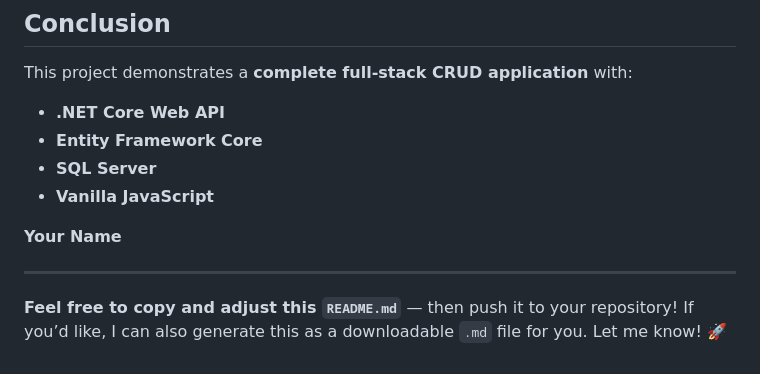
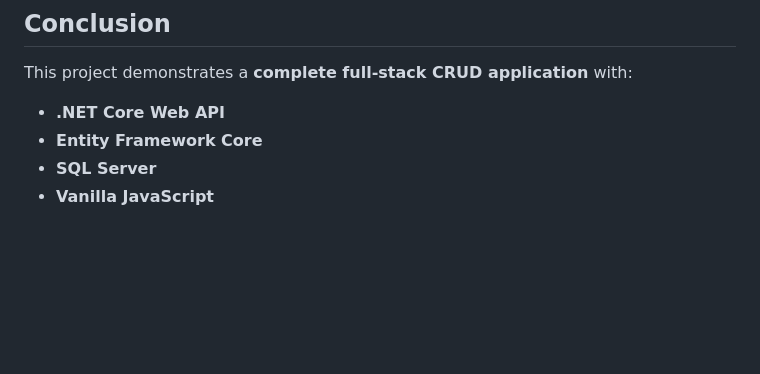
Before and after one commit to YashRohan07/User-Management-System, a Markdown page: README.md, the part around the change. GitHub-like rendering; blank space fills up the shorter version.

```diff
--- a/README.md
+++ b/README.md
@@ -189,12 +189,3 @@ This project demonstrates a **complete full-stack CRUD application** with:
 * **Entity Framework Core**
 * **SQL Server**
 * **Vanilla JavaScript**
-
-
-
-**Your Name**
-
----
-
-**Feel free to copy and adjust this `README.md`** — then push it to your repository!
-If you’d like, I can also generate this as a downloadable `.md` file for you. Let me know! 🚀
```
